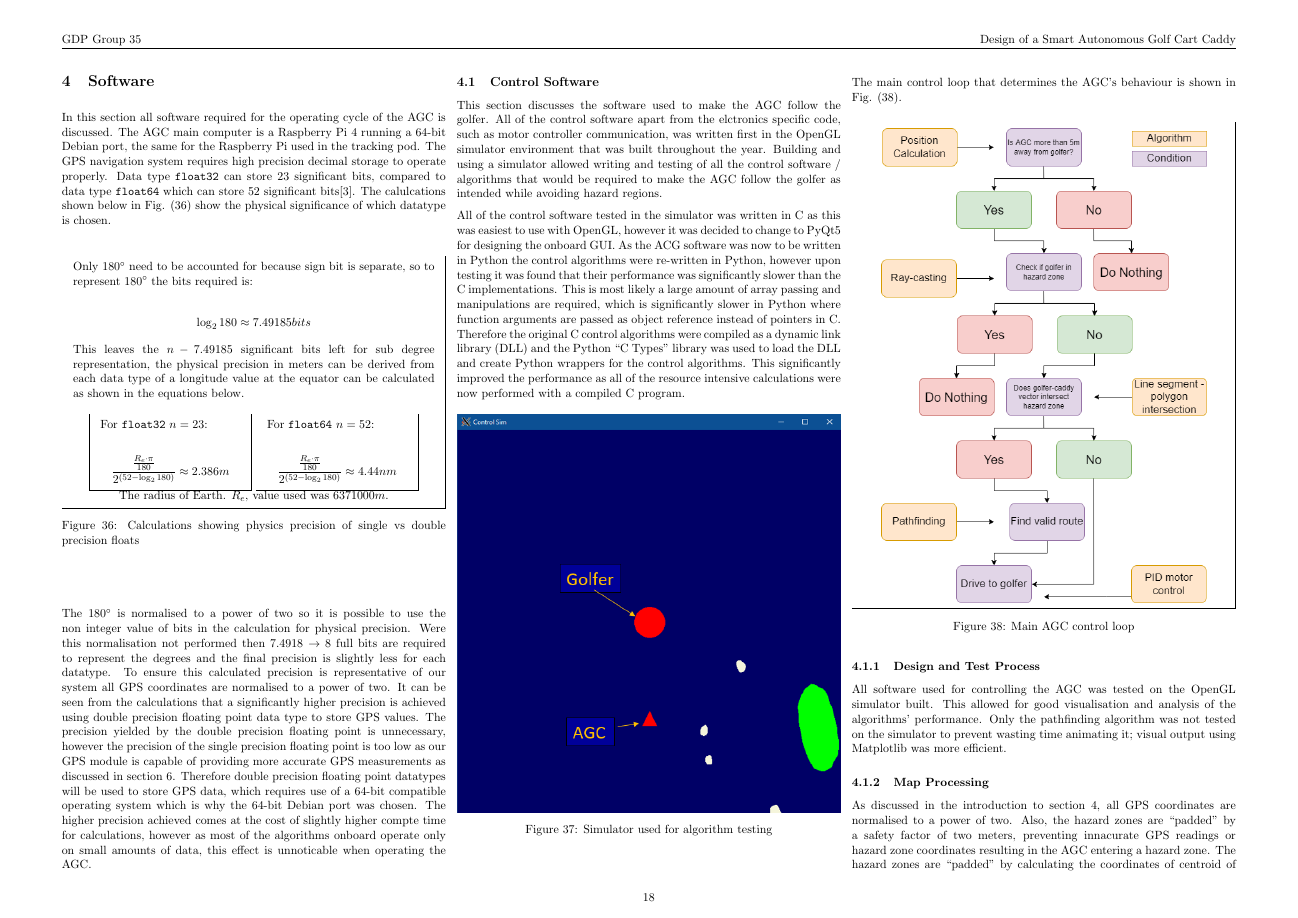
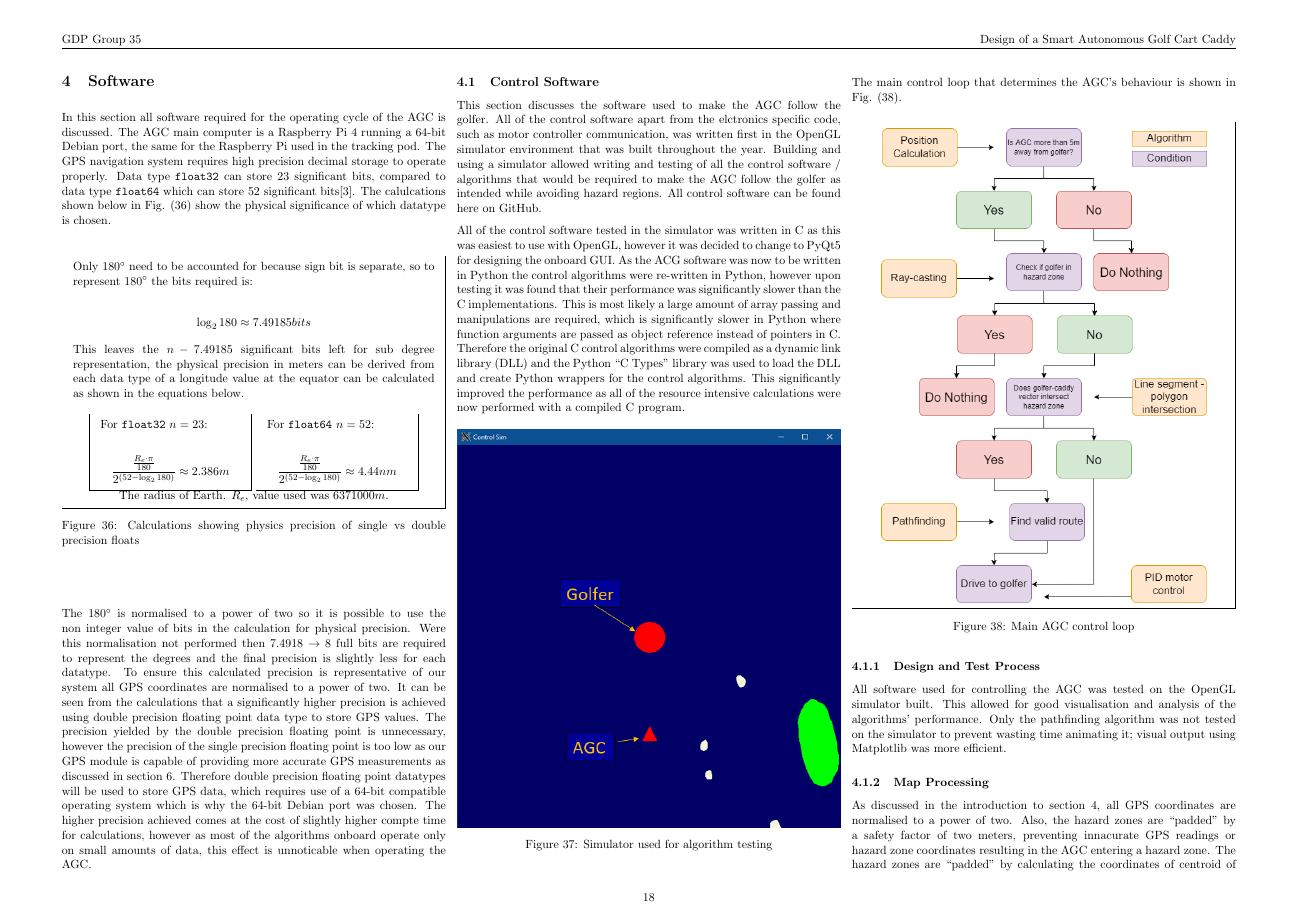
Before and after one commit to GDP-50/Report, a LaTeX document (main.tex): page 18 of 31. Compiled offline with pdfLaTeX.

```diff
--- a/main.tex
+++ b/main.tex
@@ -1103,10 +1103,12 @@
 \label{control_software}
 This section discusses the software used to make the AGC follow the golfer. All
 of the control software apart from the elctronics specific code, such as motor
-controller communication, was written first in the OpenGL simulator environment that was
-built throughout the year. Building and using a simulator allowed writing
-and testing of all the control software / algorithms that would be required to make
-the AGC follow the golfer as intended while avoiding hazard regions.
+controller communication, was written first in the OpenGL simulator environment
+that was built throughout the year. Building and using a simulator allowed
+writing and testing of all the control software / algorithms that would be
+required to make the AGC follow the golfer as intended while avoiding hazard
+regions. All control software can be found
+\href{https://github.com/GDP-50/Onboard-RasPi}{here on GitHub.}
 
 All of the control software tested in the simulator was written in C as this was
 easiest to use with OpenGL, however it was decided to change to PyQt5 for designing
```
